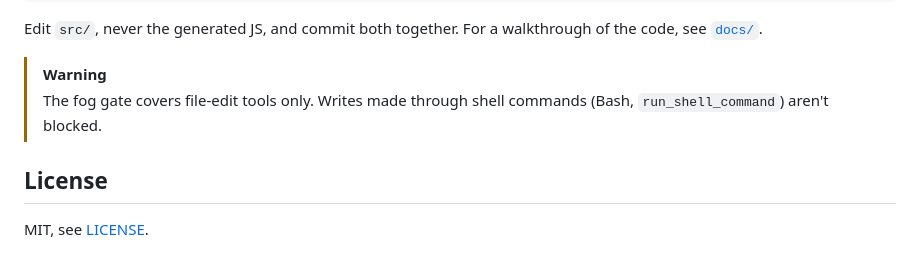
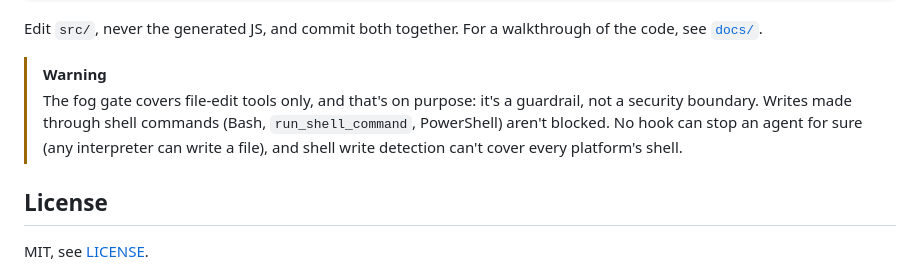
Before and after one commit to inflamously/bubble-coding, a Markdown page: README.md, the part around the change. Rendered like a GitHub page.

Commit message:
feat: update docs around shell commands

```diff
--- a/README.md
+++ b/README.md
@@ -228,7 +228,7 @@ npm run site    # build the demo site; preview with: python3 -m http.server -d d
 Edit `src/`, never the generated JS, and commit both together. For a walkthrough of the code, see [`docs/`](docs/1-big-picture-map.md).
 
 > [!WARNING]
-> The fog gate covers file-edit tools only. Writes made through shell commands (Bash, `run_shell_command`) aren't blocked.
+> The fog gate covers file-edit tools only, and that's on purpose: it's a guardrail, not a security boundary. Writes made through shell commands (Bash, `run_shell_command`, PowerShell) aren't blocked. No hook can stop an agent for sure (any interpreter can write a file), and shell write detection can't cover every platform's shell.
 
 ## License
 
```
Also changed, not shown: docs/4-hooks-and-statusline.md (+1 -1 lines).
